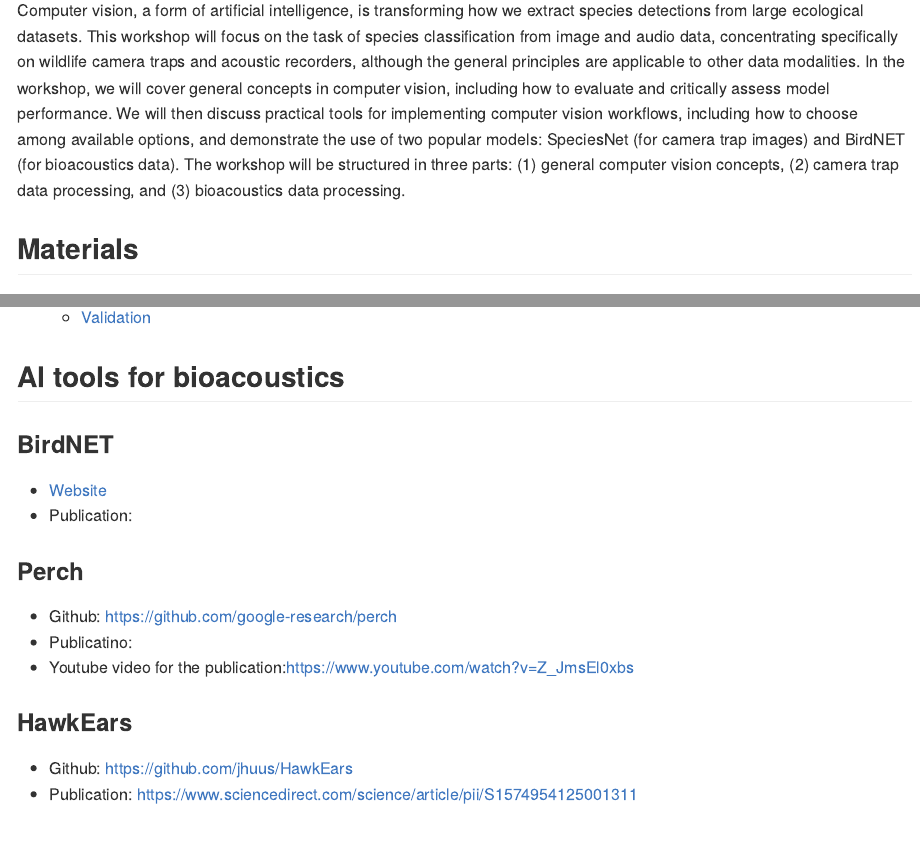
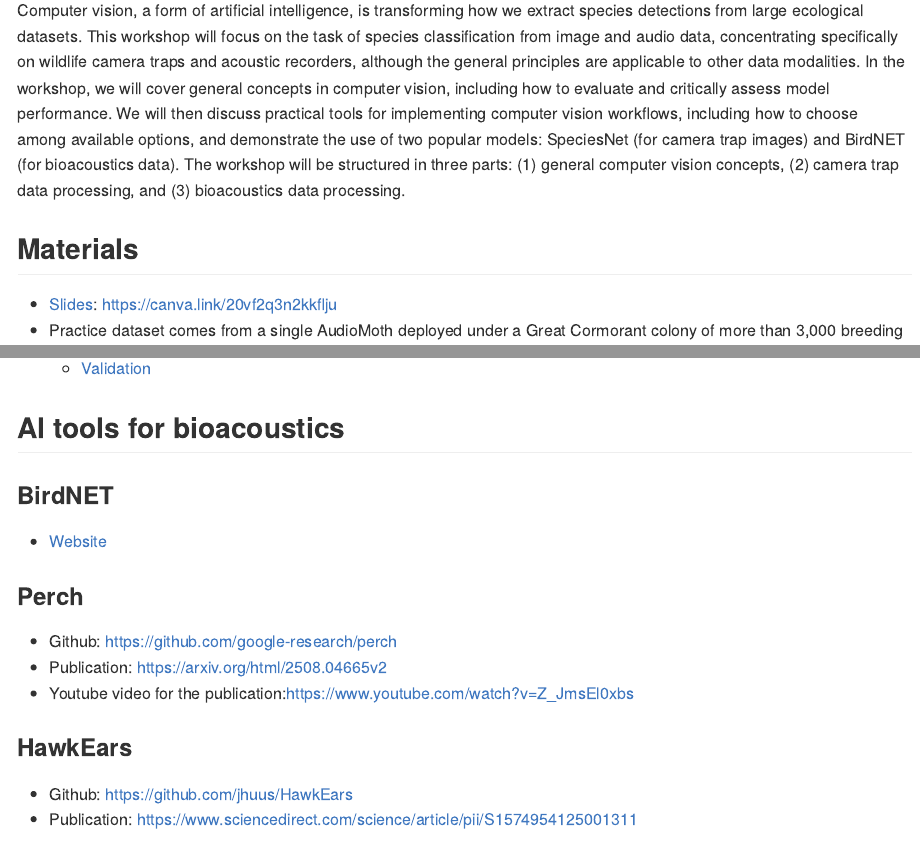
Before and after one commit to SunnyTseng/BirdNET-workshop, a Quarto document (README.qmd): the page in a window 1100 px wide, from 530 px down, and a second part further down, joined at a grey line. The pictures show the output file README.md that the author committed with the source, drawn offline in the style of GitHub.

Commit message:
edited readme

```diff
--- a/README.qmd
+++ b/README.qmd
@@ -24,7 +24,7 @@
 
 ## Materials
 
-- Slides:
+- [Slides](https://canva.link/20vf2q3n2kkflju): https://canva.link/20vf2q3n2kkflju
 - Practice dataset comes from a single AudioMoth deployed under a Great Cormorant colony of more than 3,000 breeding pairs in Curonian Spit National Park, in Lithuania. It includes one day of recordings, collected on 9 June 2025, with the recording schedule set to 1 minute on and 3 minutes off. This schedule yielded 360 one-minute recordings over the 24-hour period.
   - [Batch analysis](https://github.com/SunnyTseng/BirdNET-workshop/tree/master/data/batch%20analysis)
   - [Validation](https://github.com/SunnyTseng/BirdNET-workshop/tree/master/data/segment%20and%20review)
@@ -36,12 +36,11 @@
 ### BirdNET
 
 -   [Website](https://birdnet.cornell.edu/)
--   Publication:
 
 ### Perch
 
 -   Github: https://github.com/google-research/perch
--   Publicatino:
+-   Publication: https://arxiv.org/html/2508.04665v2
 -   Youtube video for the publication:https://www.youtube.com/watch?v=Z_JmsEl0xbs
 
 ### HawkEars
```
Also changed, not shown: README.md.
